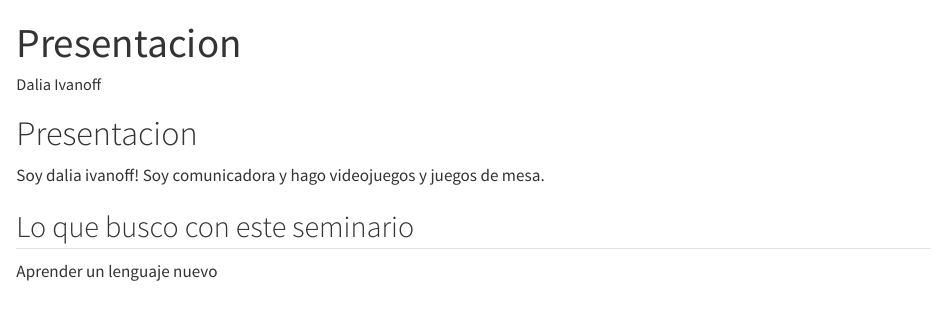
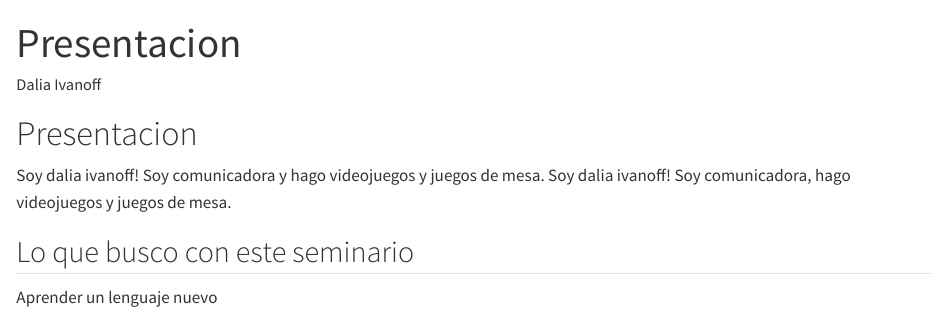
Before and after one commit to dietrichson/Ciencia_de_datos_2025, a Quarto document (Dalia/dalia.qmd): the page in a window 1100 px wide, from its top. Rendered offline with R 4.5, knitr and Pandoc in place of Quarto, with nearby package versions.

Commit message:
Hola envio mi presentacion

```diff
--- a/Dalia/dalia.qmd
+++ b/Dalia/dalia.qmd
@@ -8,6 +8,7 @@ editor: visual
 # Presentacion
 
 Soy dalia ivanoff! Soy comunicadora y hago videojuegos y juegos de mesa.
+Soy dalia ivanoff! Soy comunicadora, hago videojuegos y juegos de mesa.
 
 ## Lo que busco con este seminario
 
```
